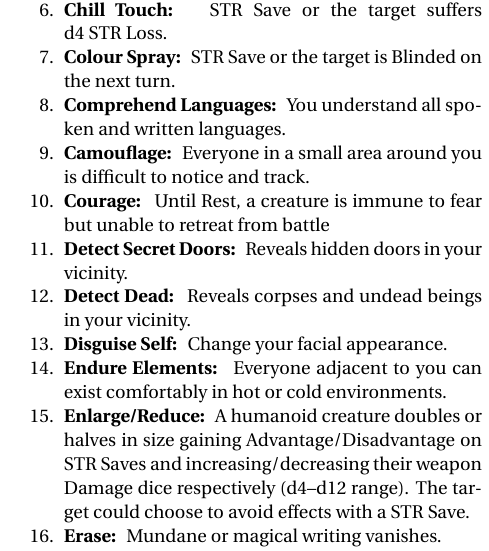
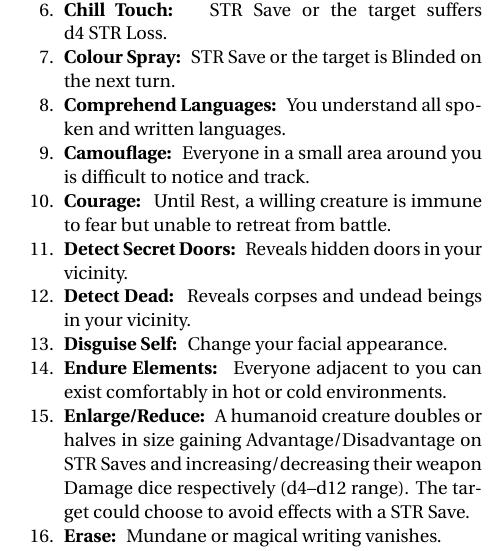
Before and after one commit to Vladar4/itdr, a LaTeX document (part4.tex): part of one column of page 3 of 7, cut so that both start at the same text. Compiled offline with pdfLaTeX.

Commit message:
part4: Courage refers to a willing creature

```diff
--- a/part4.tex
+++ b/part4.tex
@@ -204,7 +204,7 @@ The Referee may provide Mystics with a list of Spells for their Tome or use the
 	\item \spell{Colour Spray} \save{STR} or the target is Blinded on the next turn.
 	\item \spell{Comprehend Languages} You understand all spoken and written languages.
 	\item \spell{Camouflage} Everyone in a small area around you is difficult to notice and track.
-	\item \spell{Courage} Until Rest, a creature is immune to fear but unable to retreat from battle
+	\item \spell{Courage} Until Rest, a willing creature is immune to fear but unable to retreat from battle.
 	\item \spell{Detect Secret Doors} Reveals hidden doors in your vicinity.
 	\item \spell{Detect Dead} Reveals corpses and undead beings in your vicinity.
 	\item \spell{Disguise Self} Change your facial appearance.
```
